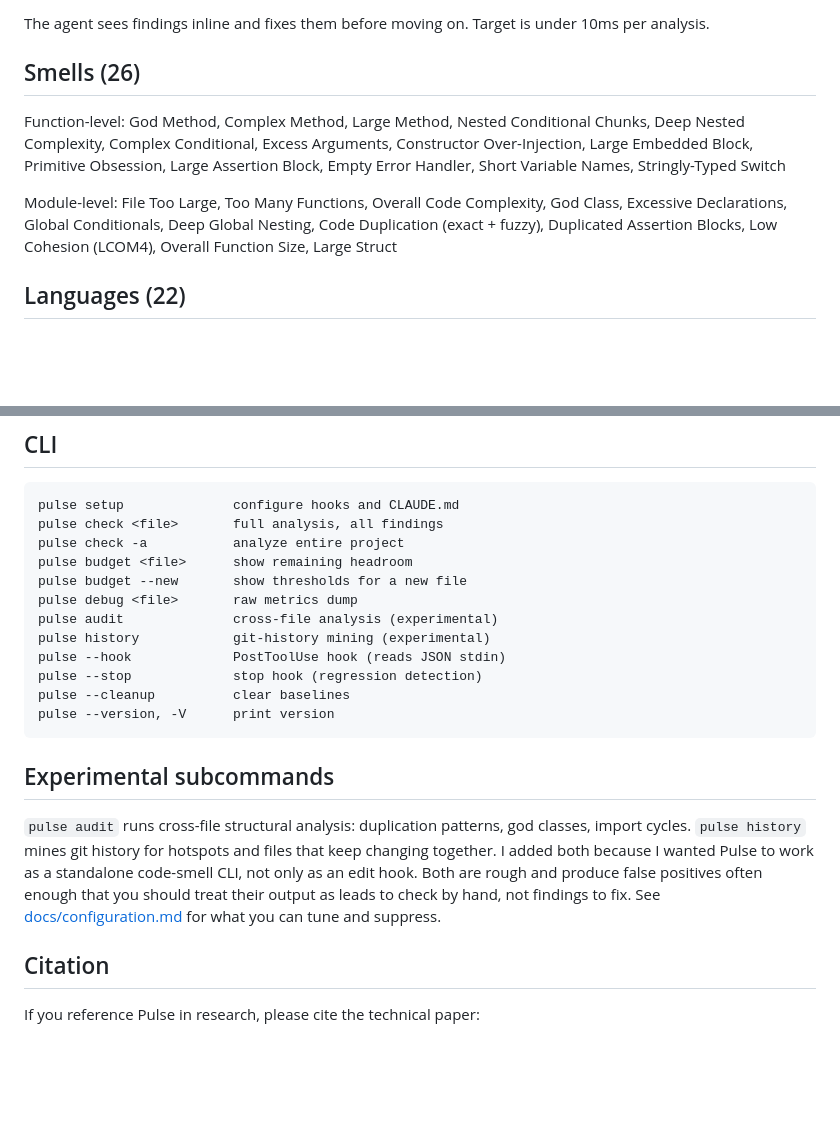
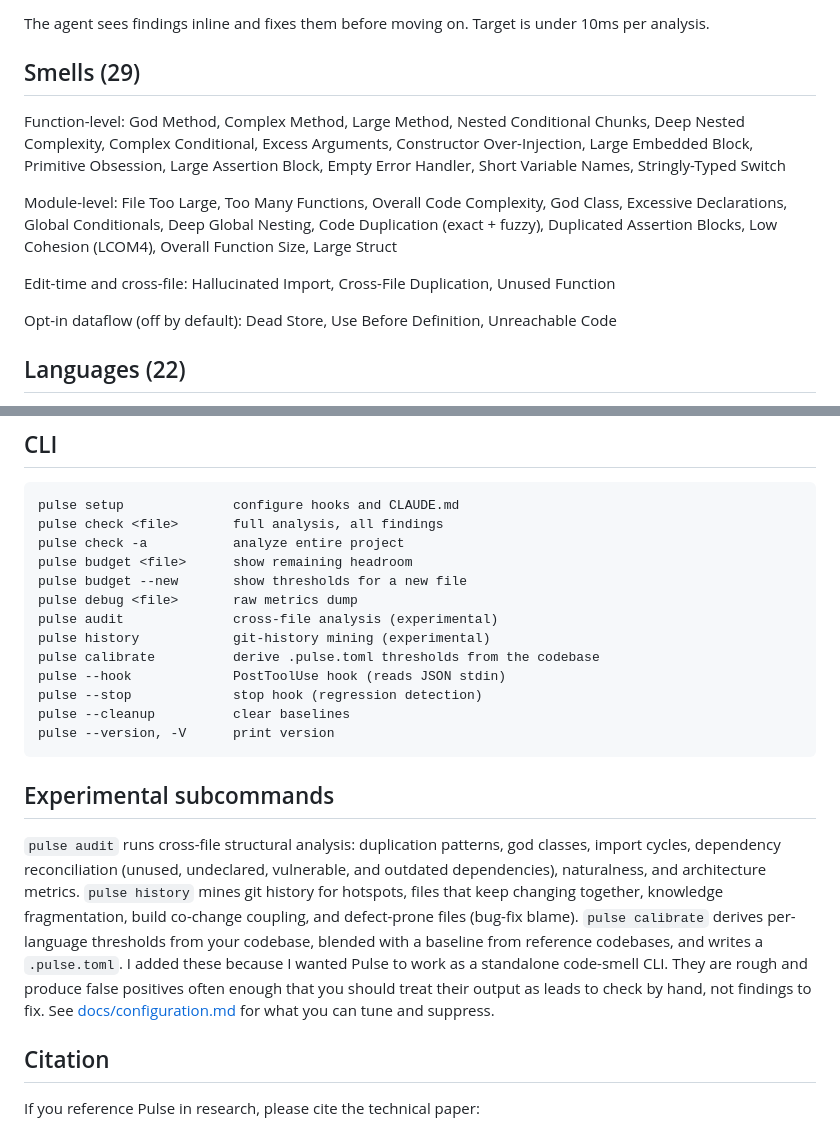
Before and after one commit to osaidahmed/pulse, a Markdown page: README.md, 2 parts joined by grey strips. Drawn GitHub-style; blank space fills up the shorter version.

Commit message:
document the new audit, history, and calibrate surfaces and smells

```diff
--- a/README.md
+++ b/README.md
@@ -46,11 +46,15 @@ Three hooks fire at different points:
 
 The agent sees findings inline and fixes them before moving on. Target is under 10ms per analysis.
 
-## Smells (26)
+## Smells (29)
 
 Function-level: God Method, Complex Method, Large Method, Nested Conditional Chunks, Deep Nested Complexity, Complex Conditional, Excess Arguments, Constructor Over-Injection, Large Embedded Block, Primitive Obsession, Large Assertion Block, Empty Error Handler, Short Variable Names, Stringly-Typed Switch
 
 Module-level: File Too Large, Too Many Functions, Overall Code Complexity, God Class, Excessive Declarations, Global Conditionals, Deep Global Nesting, Code Duplication (exact + fuzzy), Duplicated Assertion Blocks, Low Cohesion (LCOM4), Overall Function Size, Large Struct
+
+Edit-time and cross-file: Hallucinated Import, Cross-File Duplication, Unused Function
+
+Opt-in dataflow (off by default): Dead Store, Use Before Definition, Unreachable Code
 
 ## Languages (22)
 
@@ -101,6 +105,7 @@ pulse budget --new       show thresholds for a new file
 pulse debug <file>       raw metrics dump
 pulse audit              cross-file analysis (experimental)
 pulse history            git-history mining (experimental)
+pulse calibrate          derive .pulse.toml thresholds from the codebase
 pulse --hook             PostToolUse hook (reads JSON stdin)
 pulse --stop             stop hook (regression detection)
 pulse --cleanup          clear baselines
@@ -109,7 +114,7 @@ pulse --version, -V      print version
 
 ## Experimental subcommands
 
-`pulse audit` runs cross-file structural analysis: duplication patterns, god classes, import cycles. `pulse history` mines git history for hotspots and files that keep changing together. I added both because I wanted Pulse to work as a standalone code-smell CLI, not only as an edit hook. Both are rough and produce false positives often enough that you should treat their output as leads to check by hand, not findings to fix. See [docs/configuration.md](docs/configuration.md) for what you can tune and suppress.
+`pulse audit` runs cross-file structural analysis: duplication patterns, god classes, import cycles, dependency reconciliation (unused, undeclared, vulnerable, and outdated dependencies), naturalness, and architecture metrics. `pulse history` mines git history for hotspots, files that keep changing together, knowledge fragmentation, build co-change coupling, and defect-prone files (bug-fix blame). `pulse calibrate` derives per-language thresholds from your codebase, blended with a baseline from reference codebases, and writes a `.pulse.toml`. I added these because I wanted Pulse to work as a standalone code-smell CLI. They are rough and produce false positives often enough that you should treat their output as leads to check by hand, not findings to fix. See [docs/configuration.md](docs/configuration.md) for what you can tune and suppress.
 
 ## Citation
 
```
Also changed, not shown: docs/configuration.md (+68 -3 lines).
